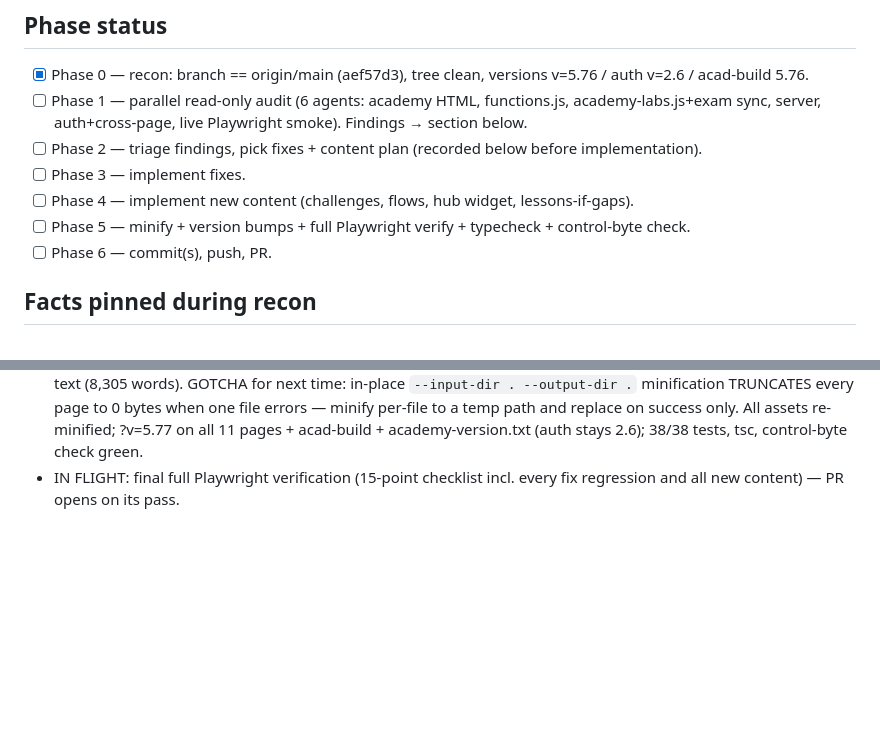
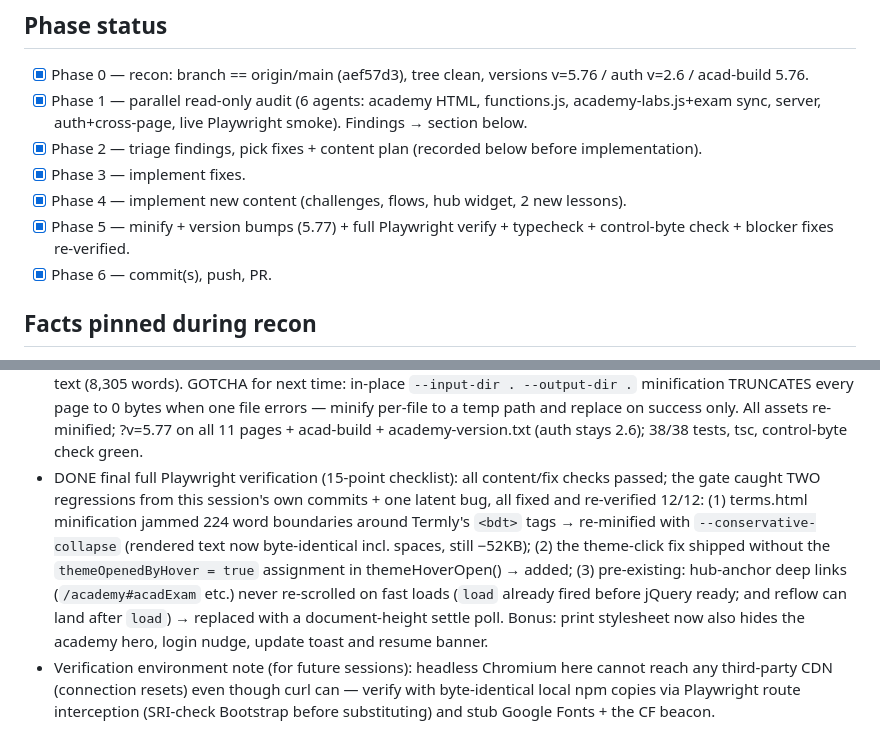
Before and after one commit to integrauth/website, a Markdown page: docs/AUDIT-2026-08-20.md, 2 parts joined by grey strips. Drawn GitHub-style; blank space fills up the shorter version.

Commit message:
docs: close out the audit state file (all phases complete)
Co-Authored-By: Claude Fable 5 <noreply@anthropic.com>
Claude-Session: https://claude.ai/code/session_01WfAVrMBvd6JhjucFhfRsGC

```diff
--- a/docs/AUDIT-2026-08-20.md
+++ b/docs/AUDIT-2026-08-20.md
@@ -20,12 +20,12 @@
 ## Phase status
 
 - [x] Phase 0 — recon: branch == origin/main (aef57d3), tree clean, versions v=5.76 / auth v=2.6 / acad-build 5.76.
-- [ ] Phase 1 — parallel read-only audit (6 agents: academy HTML, functions.js, academy-labs.js+exam sync, server, auth+cross-page, live Playwright smoke). Findings → section below.
-- [ ] Phase 2 — triage findings, pick fixes + content plan (recorded below before implementation).
-- [ ] Phase 3 — implement fixes.
-- [ ] Phase 4 — implement new content (challenges, flows, hub widget, lessons-if-gaps).
-- [ ] Phase 5 — minify + version bumps + full Playwright verify + typecheck + control-byte check.
-- [ ] Phase 6 — commit(s), push, PR.
+- [x] Phase 1 — parallel read-only audit (6 agents: academy HTML, functions.js, academy-labs.js+exam sync, server, auth+cross-page, live Playwright smoke). Findings → section below.
+- [x] Phase 2 — triage findings, pick fixes + content plan (recorded below before implementation).
+- [x] Phase 3 — implement fixes.
+- [x] Phase 4 — implement new content (challenges, flows, hub widget, 2 new lessons).
+- [x] Phase 5 — minify + version bumps (5.77) + full Playwright verify + typecheck + control-byte check + blocker fixes re-verified.
+- [x] Phase 6 — commit(s), push, PR.
 
 ## Facts pinned during recon
 
@@ -265,5 +265,17 @@ academy-version.txt (same commit). academy-auth.js untouched → stays 2.6. Mini
   when one file errors — minify per-file to a temp path and replace on success only. All assets
   re-minified; ?v=5.77 on all 11 pages + acad-build + academy-version.txt (auth stays 2.6);
   38/38 tests, tsc, control-byte check green.
-- IN FLIGHT: final full Playwright verification (15-point checklist incl. every fix regression
-  and all new content) — PR opens on its pass.
+- DONE final full Playwright verification (15-point checklist): all content/fix checks passed;
+  the gate caught TWO regressions from this session's own commits + one latent bug, all fixed
+  and re-verified 12/12: (1) terms.html minification jammed 224 word boundaries around Termly's
+  `<bdt>` tags → re-minified with `--conservative-collapse` (rendered text now byte-identical
+  incl. spaces, still −52KB); (2) the theme-click fix shipped without the
+  `themeOpenedByHover = true` assignment in themeHoverOpen() → added; (3) pre-existing:
+  hub-anchor deep links (`/academy#acadExam` etc.) never re-scrolled on fast loads (`load`
+  already fired before jQuery ready; and reflow can land after `load`) → replaced with a
+  document-height settle poll. Bonus: print stylesheet now also hides the academy hero, login
+  nudge, update toast and resume banner.
+- Verification environment note (for future sessions): headless Chromium here cannot reach any
+  third-party CDN (connection resets) even though curl can — verify with byte-identical local
+  npm copies via Playwright route interception (SRI-check Bootstrap before substituting) and
+  stub Google Fonts + the CF beacon.
```
